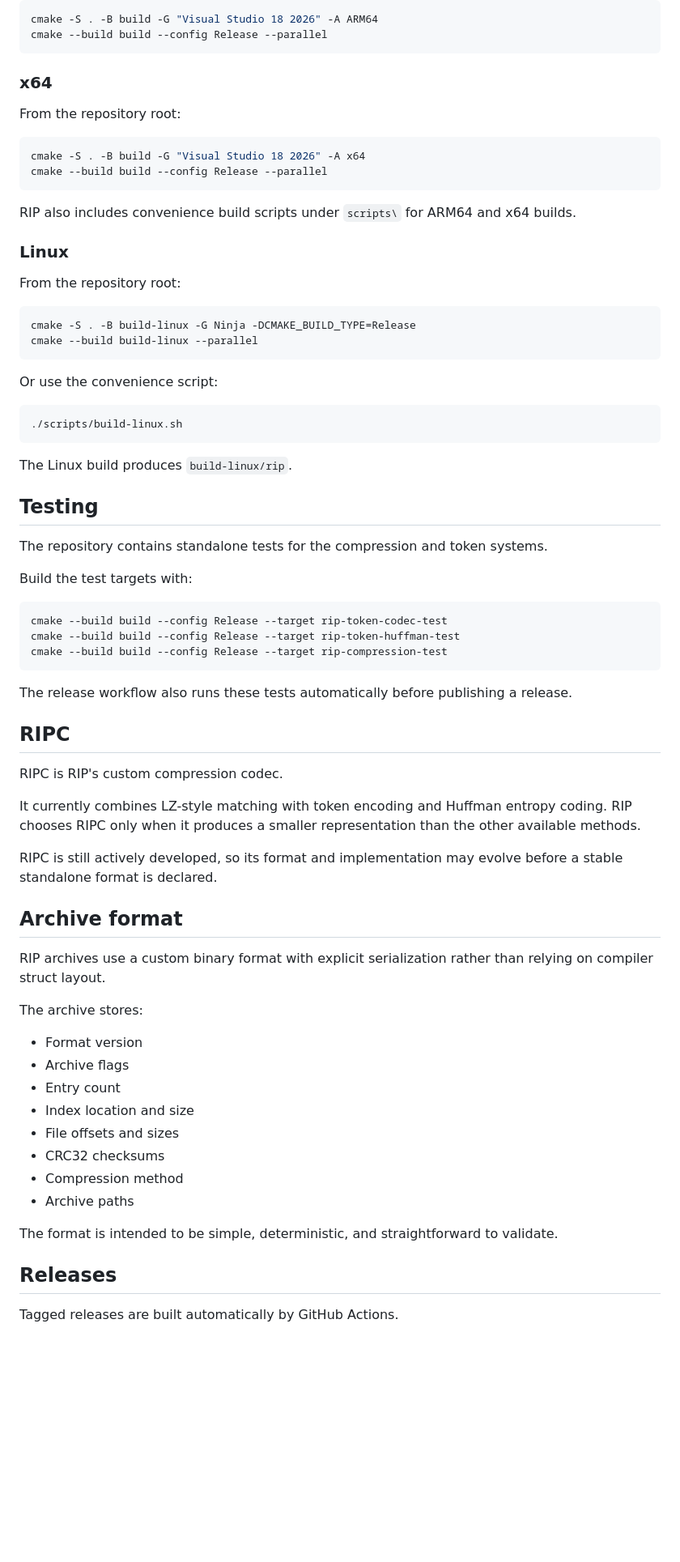
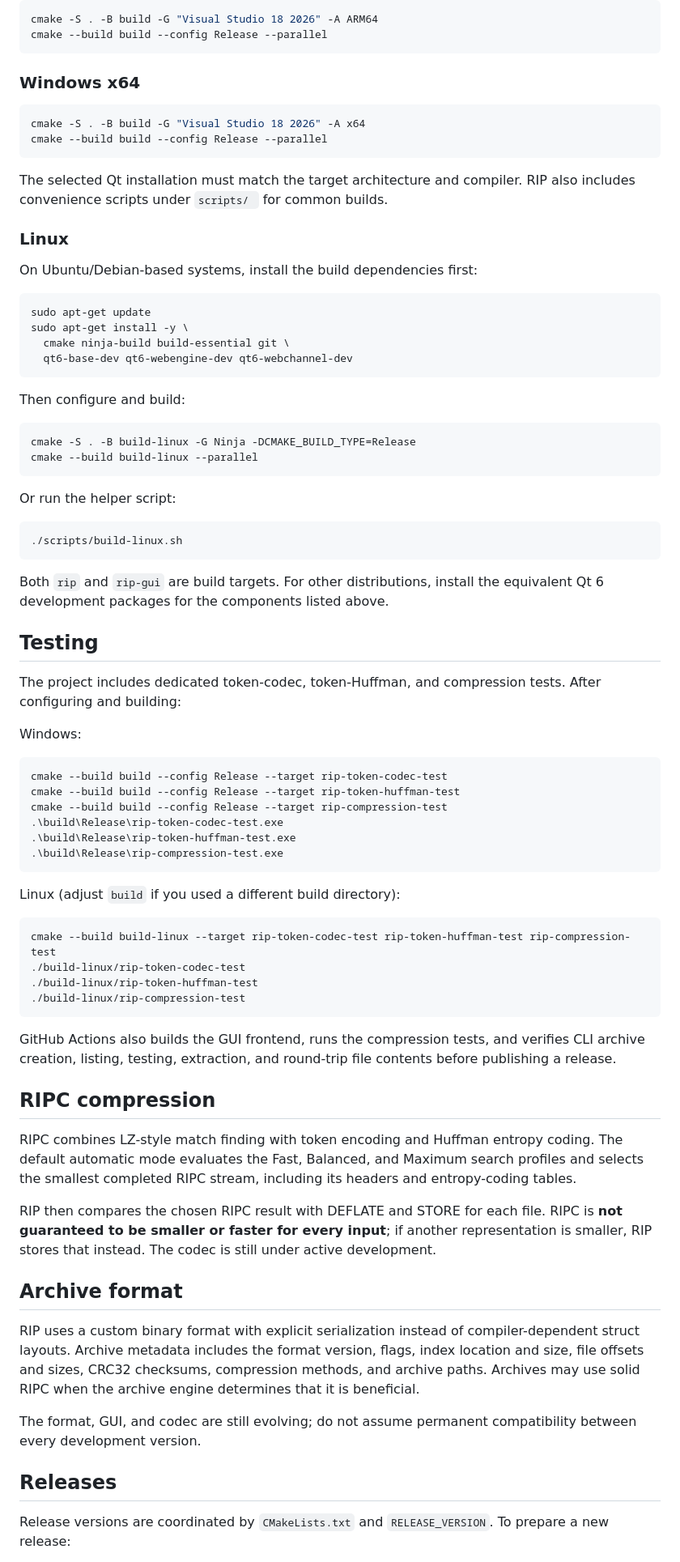
Before and after one commit to Cooper-Src/rip, a Markdown page: README.md, the part around one of its changes. Shown at 81% size. Rendered like a GitHub page; blank space fills up the shorter version.

````diff
--- a/README.md
+++ b/README.md
@@ -144,74 +153,80 @@ cmake -S . -B build -G "Visual Studio 18 2026" -A ARM64
 cmake --build build --config Release --parallel
 ```
 
-### x64
-
-From the repository root:
+### Windows x64
 
 ```powershell
 cmake -S . -B build -G "Visual Studio 18 2026" -A x64
 cmake --build build --config Release --parallel
 ```
 
-RIP also includes convenience build scripts under `scripts\` for ARM64 and x64 builds.
+The selected Qt installation must match the target architecture and compiler. RIP also includes convenience scripts under `scripts/ ` for common builds.
 
 ### Linux
 
-From the repository root:
+On Ubuntu/Debian-based systems, install the build dependencies first:
+
+```bash
+sudo apt-get update
+sudo apt-get install -y \
+  cmake ninja-build build-essential git \
+  qt6-base-dev qt6-webengine-dev qt6-webchannel-dev
+```
+
+Then configure and build:
 
 ```bash
 cmake -S . -B build-linux -G Ninja -DCMAKE_BUILD_TYPE=Release
 cmake --build build-linux --parallel
 ```
 
-Or use the convenience script:
+Or run the helper script:
 
 ```bash
 ./scripts/build-linux.sh
 ```
 
-The Linux build produces `build-linux/rip`.
+Both `rip` and `rip-gui` are build targets. For other distributions, install the equivalent Qt 6 development packages for the components listed above.
 
 ## Testing
 
-The repository contains standalone tests for the compression and token systems.
+The project includes dedicated token-codec, token-Huffman, and compression tests. After configuring and building:
 
-Build the test targets with:
+Windows:
 
 ```powershell
 cmake --build build --config Release --target rip-token-codec-test
 cmake --build build --config Release --target rip-token-huffman-test
 cmake --build build --config Release --target rip-compression-test
+.\build\Release\rip-token-codec-test.exe
+.\build\Release\rip-token-huffman-test.exe
+.\build\Release\rip-compression-test.exe
 ```
 
-The release workflow also runs these tests automatically before publishing a release.
+Linux (adjust `build` if you used a different build directory):
 
-## RIPC
+```bash
+cmake --build build-linux --target rip-token-codec-test rip-token-huffman-test rip-compression-test
+./build-linux/rip-token-codec-test
+./build-linux/rip-token-huffman-test
+./build-linux/rip-compression-test
+```
 
-RIPC is RIP's custom compression codec.
+GitHub Actions also builds the GUI frontend, runs the compression tests, and verifies CLI archive creation, listing, testing, extraction, and round-trip file contents before publishing a release.
 
-It currently combines LZ-style matching with token encoding and Huffman entropy coding. RIP chooses RIPC only when it produces a smaller representation than the other available methods.
+## RIPC compression
 
-RIPC is still actively developed, so its format and implementation may evolve before a stable standalone format is declared.
+RIPC combines LZ-style match finding with token encoding and Huffman entropy coding. The default automatic mode evaluates the Fast, Balanced, and Maximum search profiles and selects the smallest completed RIPC stream, including its headers and entropy-coding tables.
+
+RIP then compares the chosen RIPC result with DEFLATE and STORE for each file. RIPC is **not guaranteed to be smaller or faster for every input**; if another representation is smaller, RIP stores that instead. The codec is still under active development.
 
 ## Archive format
 
-RIP archives use a custom binary format with explicit serialization rather than relying on compiler struct layout.
+RIP uses a custom binary format with explicit serialization instead of compiler-dependent struct layouts. Archive metadata includes the format version, flags, index location and size, file offsets and sizes, CRC32 checksums, compression methods, and archive paths. Archives may use solid RIPC when the archive engine determines that it is beneficial.
 
-The archive stores:
-
-- Format version
-- Archive flags
-- Entry count
-- Index location and size
-- File offsets and sizes
-- CRC32 checksums
-- Compression method
-- Archive paths
-
-The format is intended to be simple, deterministic, and straightforward to validate.
+The format, GUI, and codec are still evolving; do not assume permanent compatibility between every development version.
 
 ## Releases
 
-Tagged releases are built automatically by GitHub Actions.
+Release versions are coordinated by `CMakeLists.txt` and `RELEASE_VERSION`. To prepare a new release:
 
````
Also changed, not shown: other parts of README.md (+78 -86 lines).
